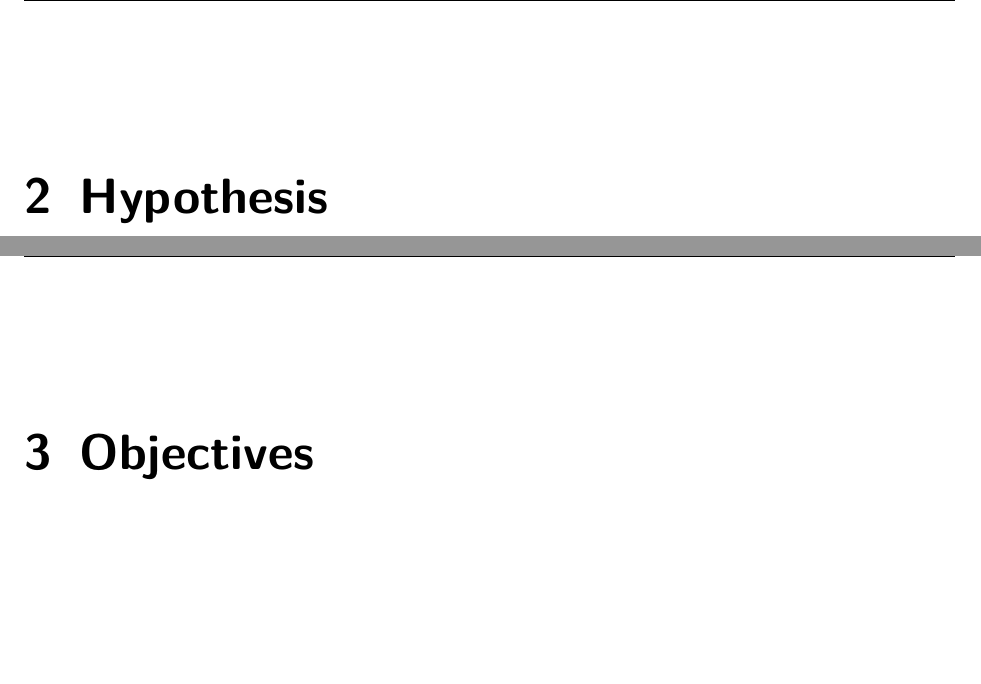
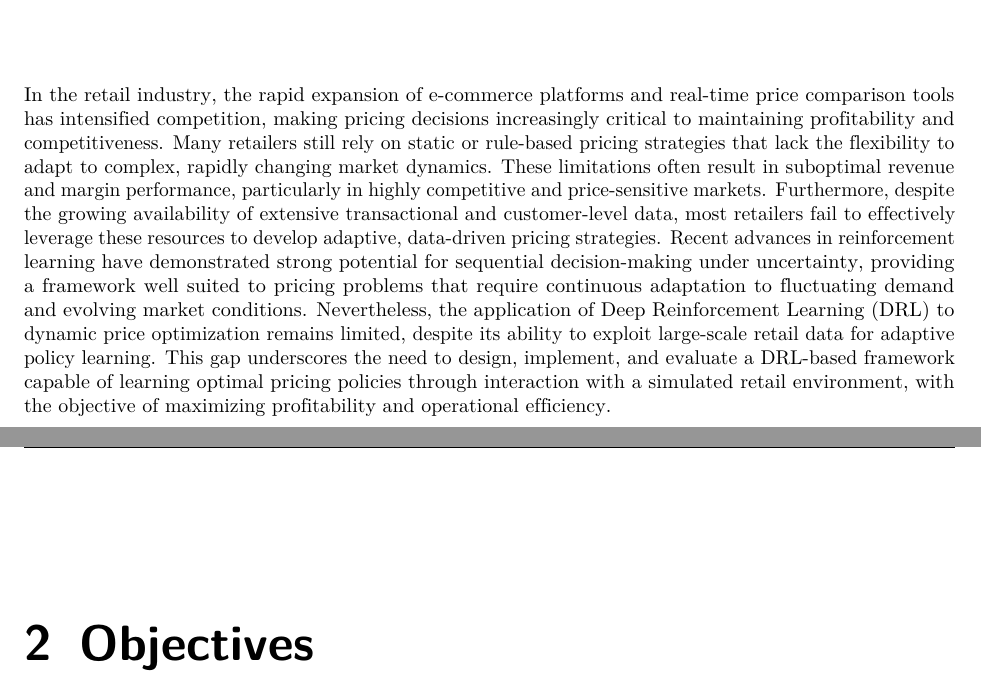
Before and after one commit to w-pinillo/price-opt-rl, a LaTeX thesis (trabajo-final/0000.tex, which reads trabajo-final/00Hypothesis.tex): two parts of pages 12 and 13 of 21 before the commit and two parts of pages 11 and 12 of 20 after it, joined at a grey line, cut at the place of the change, the shorter picture padded with empty space. Compiled offline with pdfLaTeX.

Commit message:
Update problem statement in thesis redaction file.

```diff
--- a/trabajo-final/00Hypothesis.tex
+++ b/trabajo-final/00Hypothesis.tex
@@ -1,4 +1,2 @@
 \chapter{Problem Statement}
-\clearpage
-\newpage
-\chapter{Hypothesis}
+In the retail industry, the rapid expansion of e-commerce platforms and real-time price comparison tools has intensified competition, making pricing decisions increasingly critical to maintaining profitability and competitiveness. Many retailers still rely on static or rule-based pricing strategies that lack the flexibility to adapt to complex, rapidly changing market dynamics. These limitations often result in suboptimal revenue and margin performance, particularly in highly competitive and price-sensitive markets. Furthermore, despite the growing availability of extensive transactional and customer-level data, most retailers fail to effectively leverage these resources to develop adaptive, data-driven pricing strategies. Recent advances in reinforcement learning have demonstrated strong potential for sequential decision-making under uncertainty, providing a framework well suited to pricing problems that require continuous adaptation to fluctuating demand and evolving market conditions. Nevertheless, the application of Deep Reinforcement Learning (DRL) to dynamic price optimization remains limited, despite its ability to exploit large-scale retail data for adaptive policy learning. This gap underscores the need to design, implement, and evaluate a DRL-based framework capable of learning optimal pricing policies through interaction with a simulated retail environment, with the objective of maximizing profitability and operational efficiency.
```
